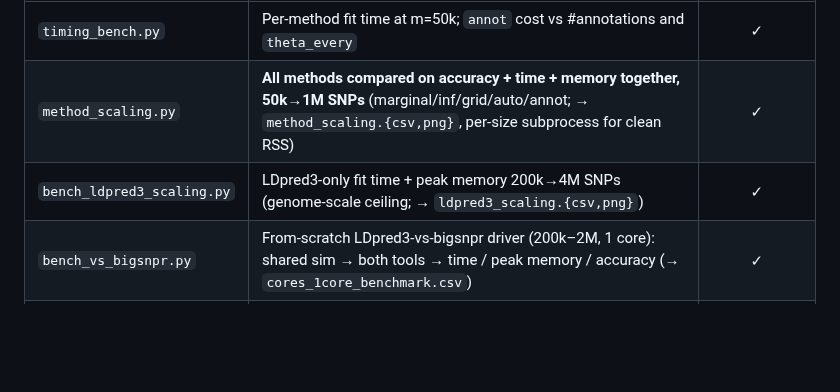
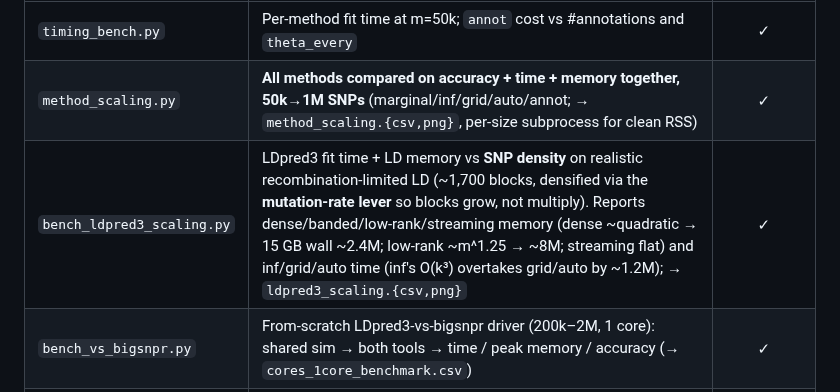
Before and after one commit to bvilhjal/ldpred3, a Markdown page: benchmarks/README.md, the part around the change. Drawn GitHub-style; blank space fills up the shorter version.

```diff
--- a/benchmarks/README.md
+++ b/benchmarks/README.md
@@ -55,7 +55,7 @@ OPENBLAS_NUM_THREADS=1 OMP_NUM_THREADS=1 python benchmarks/make_ld_library.py
 |--------|------------------|:---:|
 | `timing_bench.py` | Per-method fit time at m=50k; `annot` cost vs #annotations and `theta_every` | ✓ |
 | `method_scaling.py` | **All methods compared on accuracy + time + memory together, 50k→1M SNPs** (marginal/inf/grid/auto/annot; → `method_scaling.{csv,png}`, per-size subprocess for clean RSS) | ✓ |
-| `bench_ldpred3_scaling.py` | LDpred3-only fit time + peak memory 200k→4M SNPs (genome-scale ceiling; → `ldpred3_scaling.{csv,png}`) | ✓ |
+| `bench_ldpred3_scaling.py` | LDpred3 fit time + LD memory vs **SNP density** on realistic recombination-limited LD (~1,700 blocks, densified via the **mutation-rate lever** so blocks grow, not multiply). Reports dense/banded/low-rank/streaming memory (dense ~quadratic → 15 GB wall ~2.4M; low-rank ~m^1.25 → ~8M; streaming flat) and inf/grid/auto time (inf's O(k³) overtakes grid/auto by ~1.2M); → `ldpred3_scaling.{csv,png}` | ✓ |
 | `bench_vs_bigsnpr.py` | From-scratch LDpred3-vs-bigsnpr driver (200k–2M, 1 core): shared sim → both tools → time / peak memory / accuracy (→ `cores_1core_benchmark.csv`) | ✓ |
 | `bench_cold_init.py` | `auto` cold-started for **both** tools (no oracle hyper-parameters), the realistic scenario (→ `cold_init_auto.csv`) | ✓ |
 | `bench_bigsnpr_blocks.R` | bigsnpr (R reference) side of the time/memory/accuracy comparison | — |
```
Also changed, not shown: docs/benchmarks.md (+58 -35 lines), benchmarks/ldpred3_scaling.png, 2 other files.
